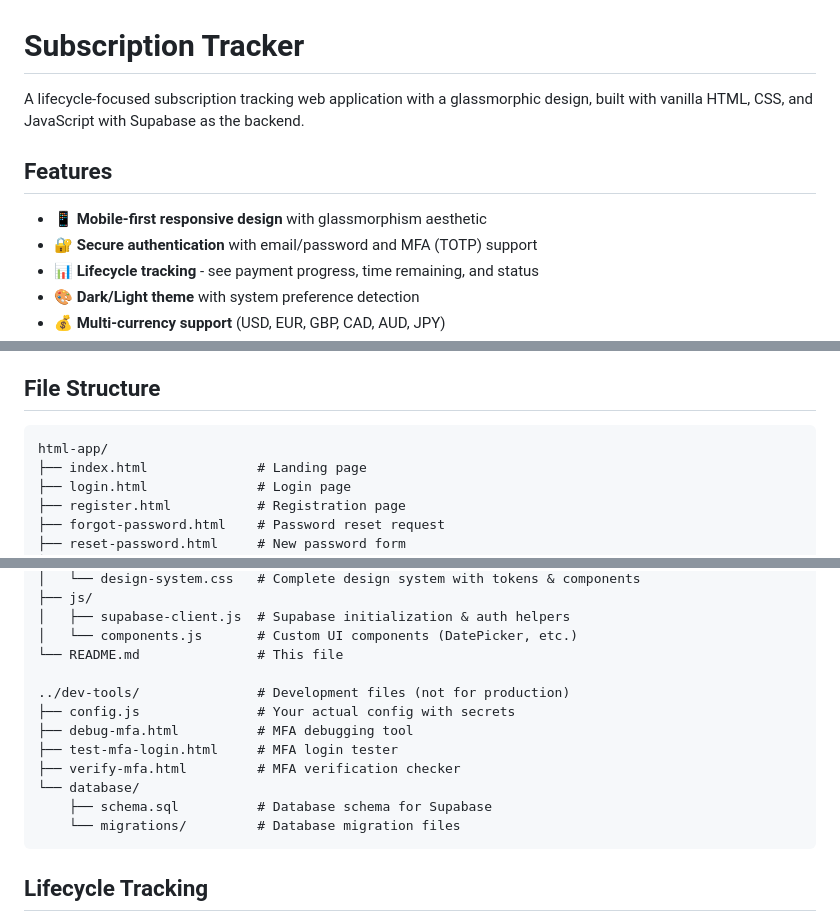
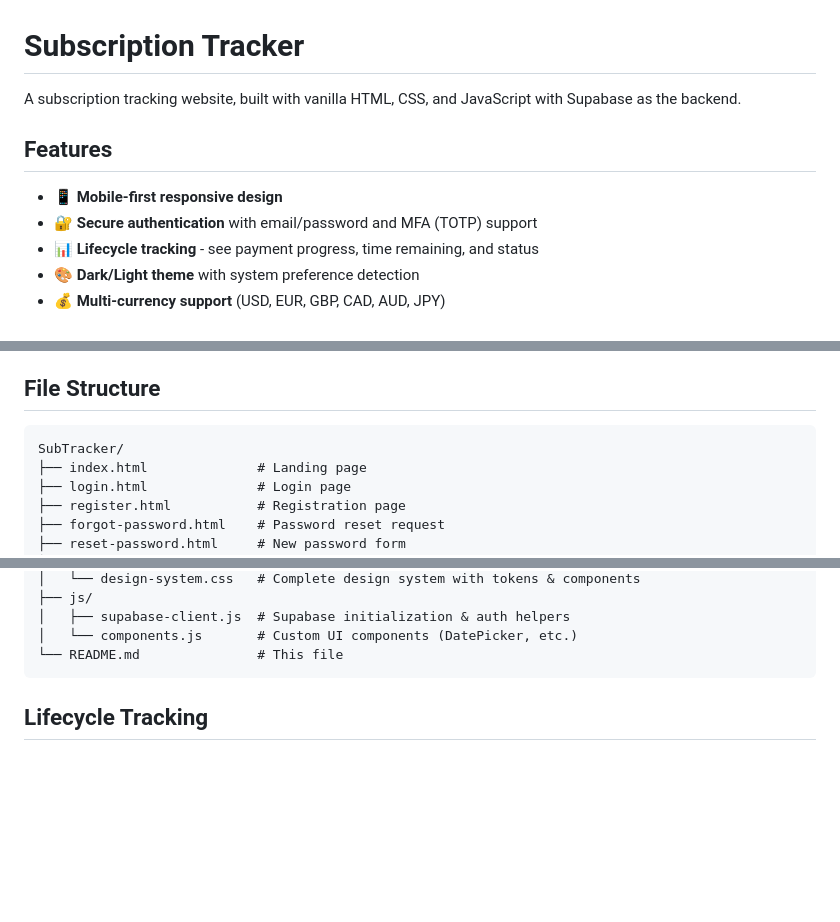
Before and after one commit to egidit/finance-app, a Markdown page: README.md, 3 parts joined by grey strips. Drawn GitHub-style; blank space fills up the shorter version.

Commit message:
Revise README for clarity and project updates
Updated README to reflect new project structure and features.

````diff
--- a/README.md
+++ b/README.md
@@ -1,10 +1,10 @@
 # Subscription Tracker
 
-A lifecycle-focused subscription tracking web application with a glassmorphic design, built with vanilla HTML, CSS, and JavaScript with Supabase as the backend.
+A subscription tracking website, built with vanilla HTML, CSS, and JavaScript with Supabase as the backend.
 
 ## Features
 
-- 📱 **Mobile-first responsive design** with glassmorphism aesthetic
+- 📱 **Mobile-first responsive design**
 - 🔐 **Secure authentication** with email/password and MFA (TOTP) support
 - 📊 **Lifecycle tracking** - see payment progress, time remaining, and status
 - 🎨 **Dark/Light theme** with system preference detection
@@ -88,7 +88,7 @@ Then open http://localhost:8000 in your browser.
 ## File Structure
 
 ```
-html-app/
+SubTracker/
 ├── index.html              # Landing page
 ├── login.html              # Login page
 ├── register.html           # Registration page
@@ -110,15 +110,6 @@ html-app/
 │   ├── supabase-client.js  # Supabase initialization & auth helpers
 │   └── components.js       # Custom UI components (DatePicker, etc.)
 └── README.md               # This file
-
-../dev-tools/               # Development files (not for production)
-├── config.js               # Your actual config with secrets
-├── debug-mfa.html          # MFA debugging tool
-├── test-mfa-login.html     # MFA login tester
-├── verify-mfa.html         # MFA verification checker
-└── database/
-    ├── schema.sql          # Database schema for Supabase
-    └── migrations/         # Database migration files
 ```
 
 ## Lifecycle Tracking
````
